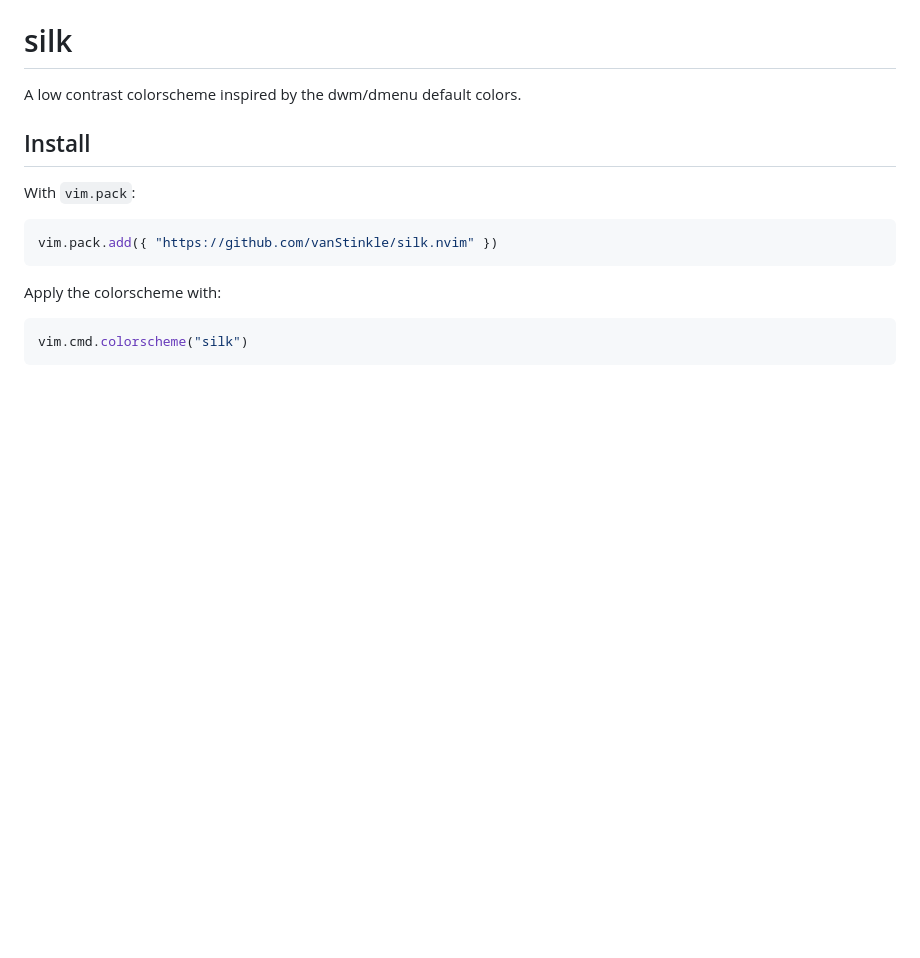
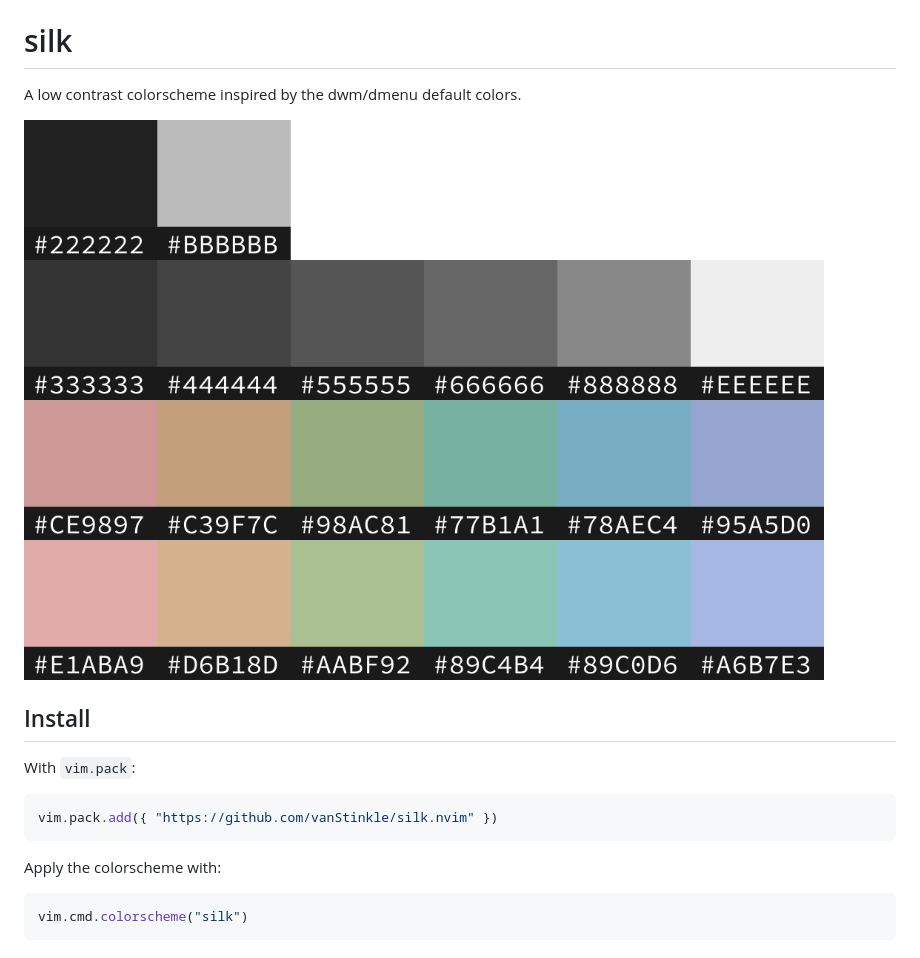
Before and after one commit to vanStinkle/silk.nvim, a Markdown page: README.md, the part around the change. Rendered like a GitHub page; pictures changed too: palette.png (added); blank space fills up the shorter version.

Commit message:
add new photo and upate readme

```diff
--- a/README.md
+++ b/README.md
@@ -2,6 +2,7 @@
 
 A low contrast colorscheme inspired by the dwm/dmenu default colors.
 
+![palette](palette.png)
 
 ## Install
 
```
